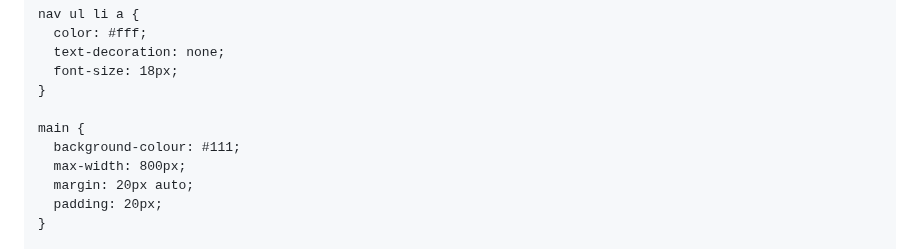
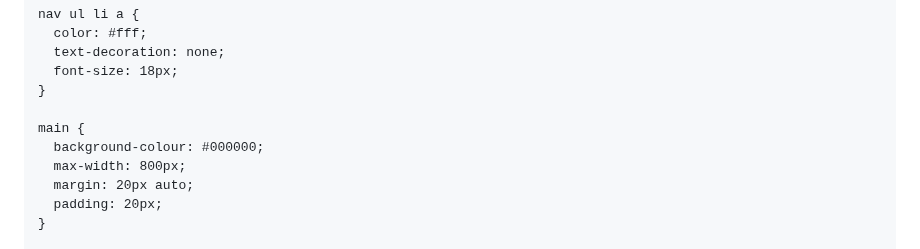
Before and after one commit to dexter-chandler/raves-and-revolts, a Markdown page: README.md, the part around the change. GitHub-like rendering.

```diff
--- a/README.md
+++ b/README.md
@@ -43,7 +43,7 @@
     }
 
     main {
-      background-colour: #111;
+      background-colour: #000000;
       max-width: 800px;
       margin: 20px auto;
       padding: 20px;
```
